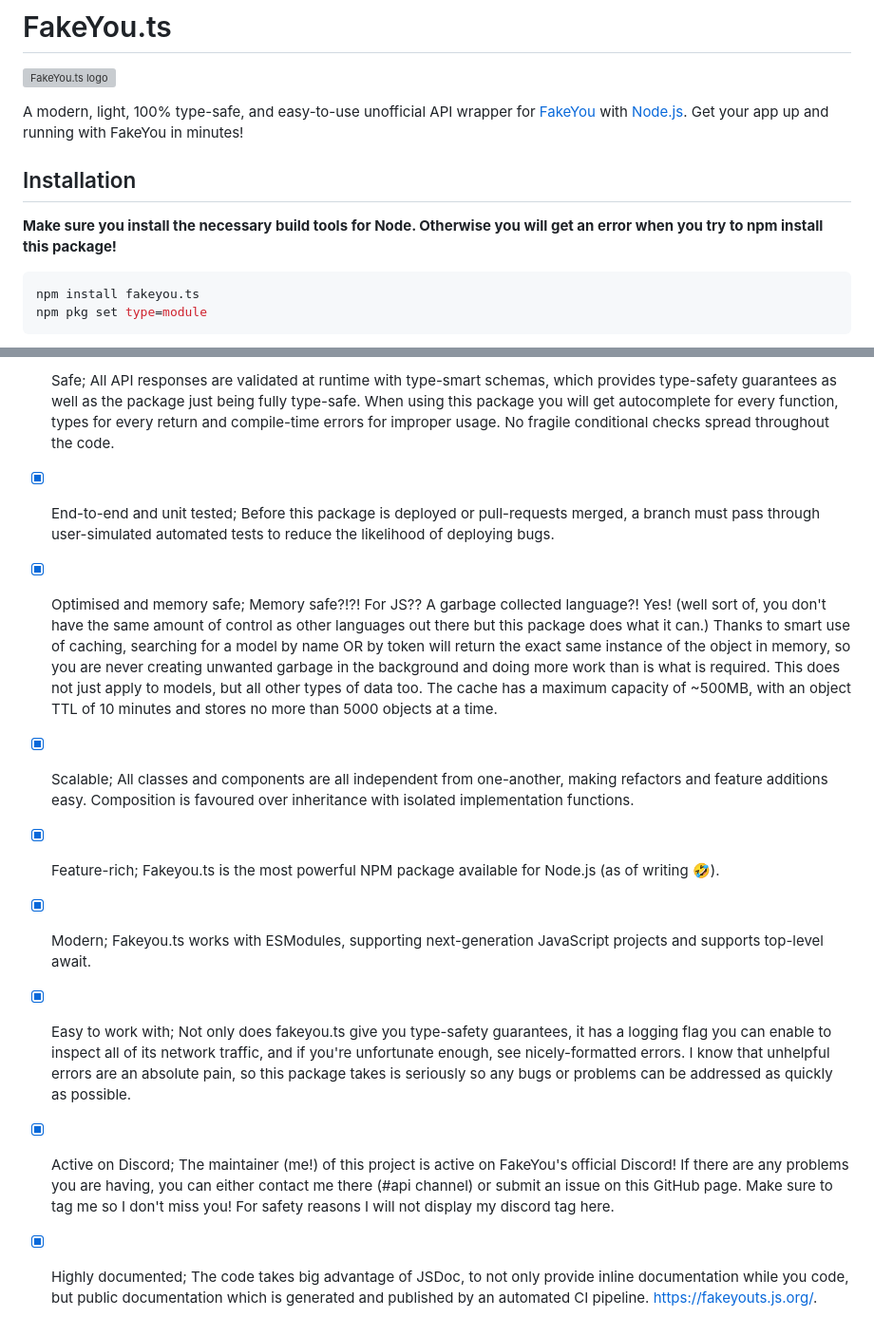
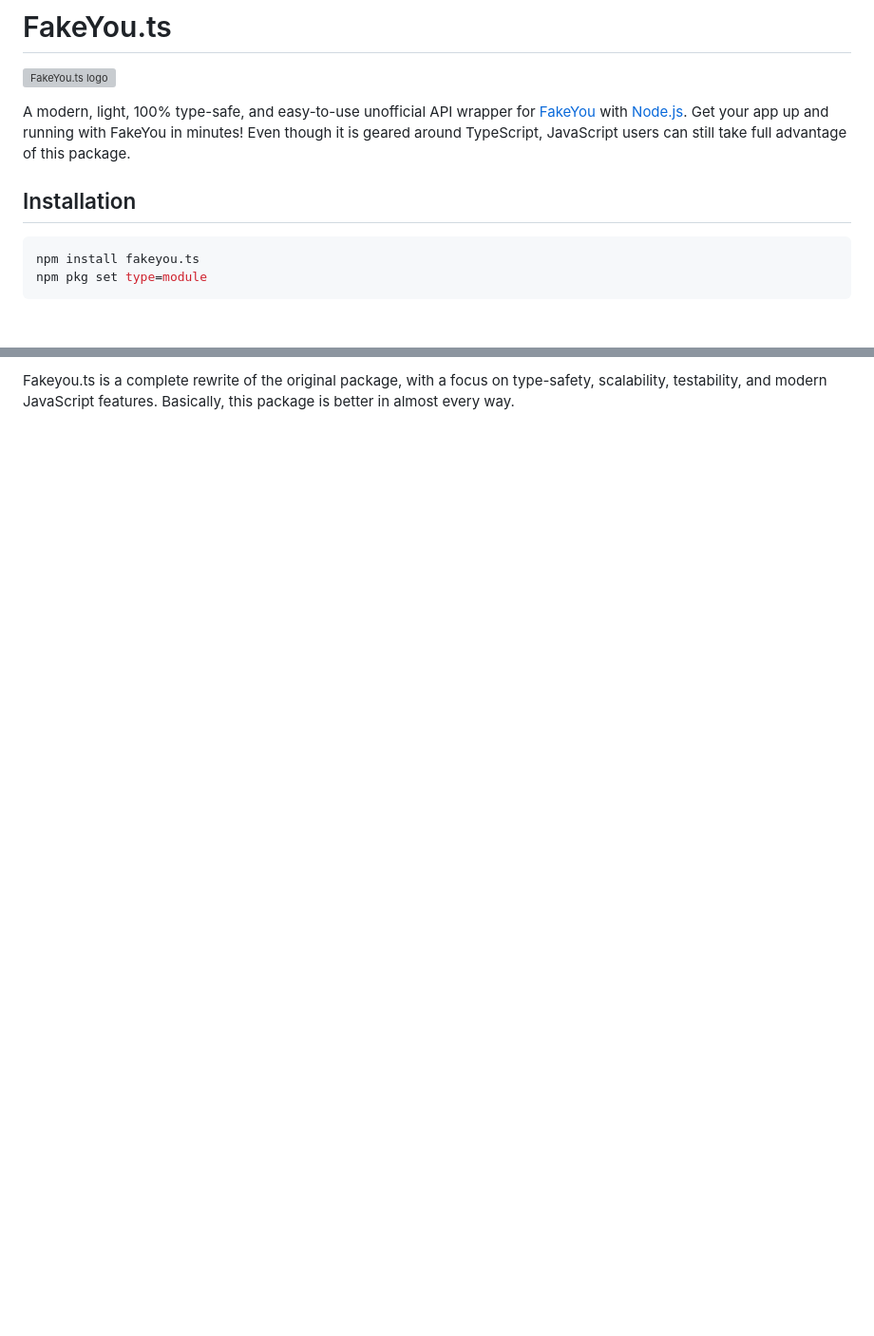
Before and after one commit to jack3898/fakeyou.ts, a Markdown page: README.md, 2 parts joined by grey strips. Shown: that part at 95% size. Drawn GitHub-style; blank space fills up the shorter version; grey boxes are pictures that could not be loaded.

````diff
--- a/README.md
+++ b/README.md
@@ -2,11 +2,9 @@
 
 ![FakeYou.ts logo](https://github.com/jack3898/fakeyou.ts/assets/28375223/c76748e2-0456-4ed9-af06-6a84139e8f51)
 
-A modern, light, 100% type-safe, and easy-to-use unofficial API wrapper for [FakeYou](https://fakeyou.com/) with [Node.js](https://nodejs.org). Get your app up and running with FakeYou in minutes!
+A modern, light, 100% type-safe, and easy-to-use unofficial API wrapper for [FakeYou](https://fakeyou.com/) with [Node.js](https://nodejs.org). Get your app up and running with FakeYou in minutes! Even though it is geared around TypeScript, JavaScript users can still take full advantage of this package.
 
 ## Installation
-
-**Make sure you install the necessary build tools for Node. Otherwise you will get an error when you try to npm install this package!**
 
 ```sh
 npm install fakeyou.ts
@@ -136,10 +130,2 @@ Fakeyou.js is a great project (if you haven't seen it, you can check it out [her
 
--   [x] Safe; All API responses are validated at runtime with type-smart schemas, which provides type-safety guarantees as well as the package just being fully type-safe. When using this package you will get autocomplete for every function, types for every return and compile-time errors for improper usage. No fragile conditional checks spread throughout the code.
--   [x] End-to-end and unit tested; Before this package is deployed or pull-requests merged, a branch must pass through user-simulated automated tests to reduce the likelihood of deploying bugs.
--   [x] Optimised and memory safe; Memory safe?!?! For JS?? A garbage collected language?! Yes! (well sort of, you don't have the same amount of control as other languages out there but this package does what it can.) Thanks to smart use of caching, searching for a model by name OR by token will return the exact same instance of the object in memory, so you are never creating unwanted garbage in the background and doing more work than is what is required. This does not just apply to models, but all other types of data too. The cache has a maximum capacity of ~500MB, with an object TTL of 10 minutes and stores no more than 5000 objects at a time.
--   [x] Scalable; All classes and components are all independent from one-another, making refactors and feature additions easy. Composition is favoured over inheritance with isolated implementation functions.
--   [x] Feature-rich; Fakeyou.ts is the most powerful NPM package available for Node.js (as of writing 🤣).
--   [x] Modern; Fakeyou.ts works with ESModules, supporting next-generation JavaScript projects and supports top-level await.
--   [x] Easy to work with; Not only does fakeyou.ts give you type-safety guarantees, it has a logging flag you can enable to inspect all of its network traffic, and if you're unfortunate enough, see nicely-formatted errors. I know that unhelpful errors are an absolute pain, so this package takes is seriously so any bugs or problems can be addressed as quickly as possible.
--   [x] Active on Discord; The maintainer (me!) of this project is active on FakeYou's official Discord! If there are any problems you are having, you can either contact me there (#api channel) or submit an issue on this GitHub page. Make sure to tag me so I don't miss you! For safety reasons I will not display my discord tag here.
--   [x] Highly documented; The code takes big advantage of JSDoc, to not only provide inline documentation while you code, but public documentation which is generated and published by an automated CI pipeline. https://fakeyouts.js.org/.
+Fakeyou.ts is a complete rewrite of the original package, with a focus on type-safety, scalability, testability, and modern JavaScript features. Basically, this package is better in almost every way.
````
Also changed, not shown: other parts of README.md (+8 -12 lines).
